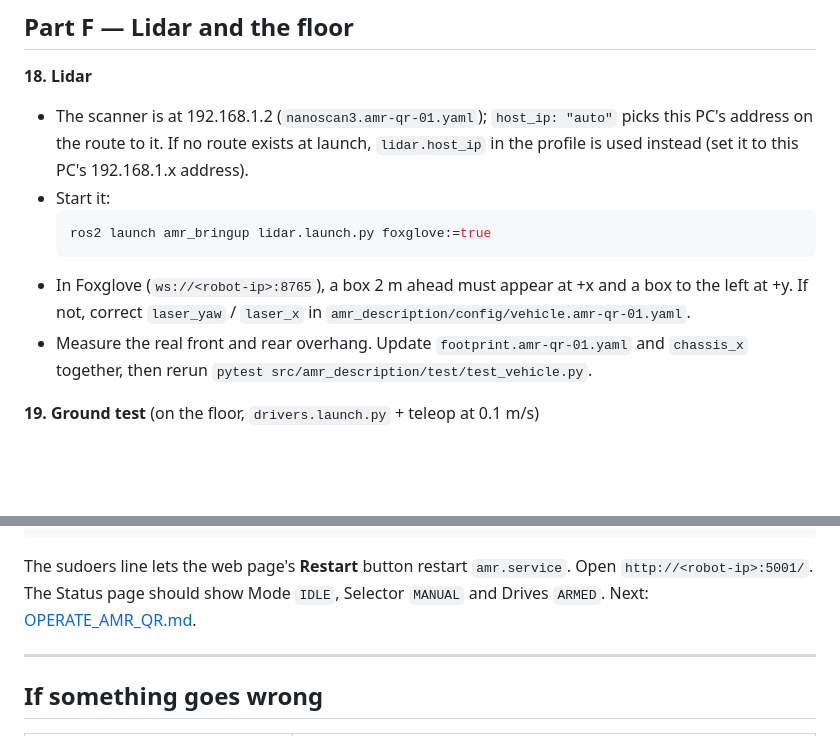
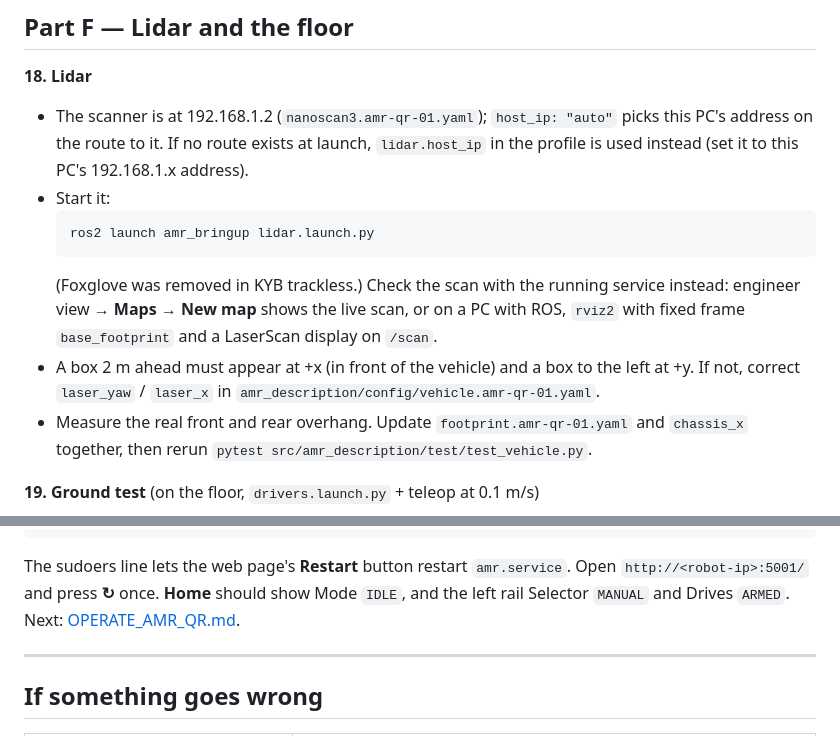
Before and after one commit to joelevander10/amrslam, a Markdown page: amr_ws/INSTALL_AMR_QR.md, 2 parts joined by grey strips. Drawn GitHub-style; blank space fills up the shorter version.

Commit message:
INSTALL_AMR_QR: lidar check without Foxglove (removed in KYB), Home instead of Status
Co-Authored-By: Claude Opus 5.5 <noreply@anthropic.com>
Claude-Session: https://claude.ai/code/session_017rYoXzN6P245f7hawUZMYM

````diff
--- a/amr_ws/INSTALL_AMR_QR.md
+++ b/amr_ws/INSTALL_AMR_QR.md
@@ -255,10 +255,13 @@ What to check:
   the profile is used instead (set it to this PC's 192.168.1.x address).
 - Start it:
   ```bash
-  ros2 launch amr_bringup lidar.launch.py foxglove:=true
+  ros2 launch amr_bringup lidar.launch.py
   ```
-- In Foxglove (`ws://<robot-ip>:8765`), a box 2 m ahead must appear at +x and a box to
-  the left at +y. If not, correct `laser_yaw` / `laser_x` in
+  (Foxglove was removed in KYB trackless.) Check the scan with the running service
+  instead: engineer view → **Maps** → **New map** shows the live scan, or on a PC with
+  ROS, `rviz2` with fixed frame `base_footprint` and a LaserScan display on `/scan`.
+- A box 2 m ahead must appear at +x (in front of the vehicle) and a box to the left at
+  +y. If not, correct `laser_yaw` / `laser_x` in
   `amr_description/config/vehicle.amr-qr-01.yaml`.
 - Measure the real front and rear overhang. Update `footprint.amr-qr-01.yaml` and
   `chassis_x` together, then rerun `pytest src/amr_description/test/test_vehicle.py`.
@@ -284,8 +287,8 @@ sudo systemctl enable --now amr.service
 journalctl -u amr.service -f
 ```
 The sudoers line lets the web page's **Restart** button restart `amr.service`.
-Open `http://<robot-ip>:5001/`. The Status page should show Mode `IDLE`, Selector
-`MANUAL` and Drives `ARMED`. Next: [OPERATE_AMR_QR.md](OPERATE_AMR_QR.md).
+Open `http://<robot-ip>:5001/` and press **↻** once. **Home** should show Mode `IDLE`, and
+the left rail Selector `MANUAL` and Drives `ARMED`. Next: [OPERATE_AMR_QR.md](OPERATE_AMR_QR.md).
 
 ---
 
````
